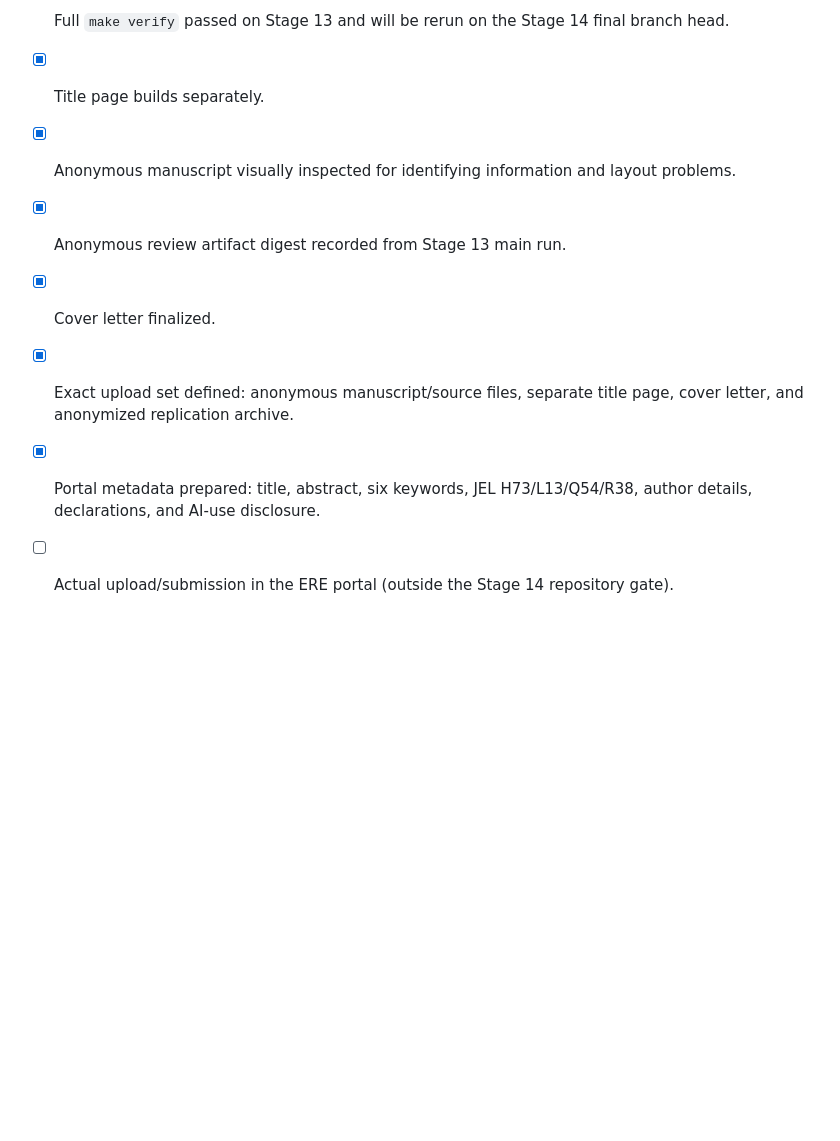
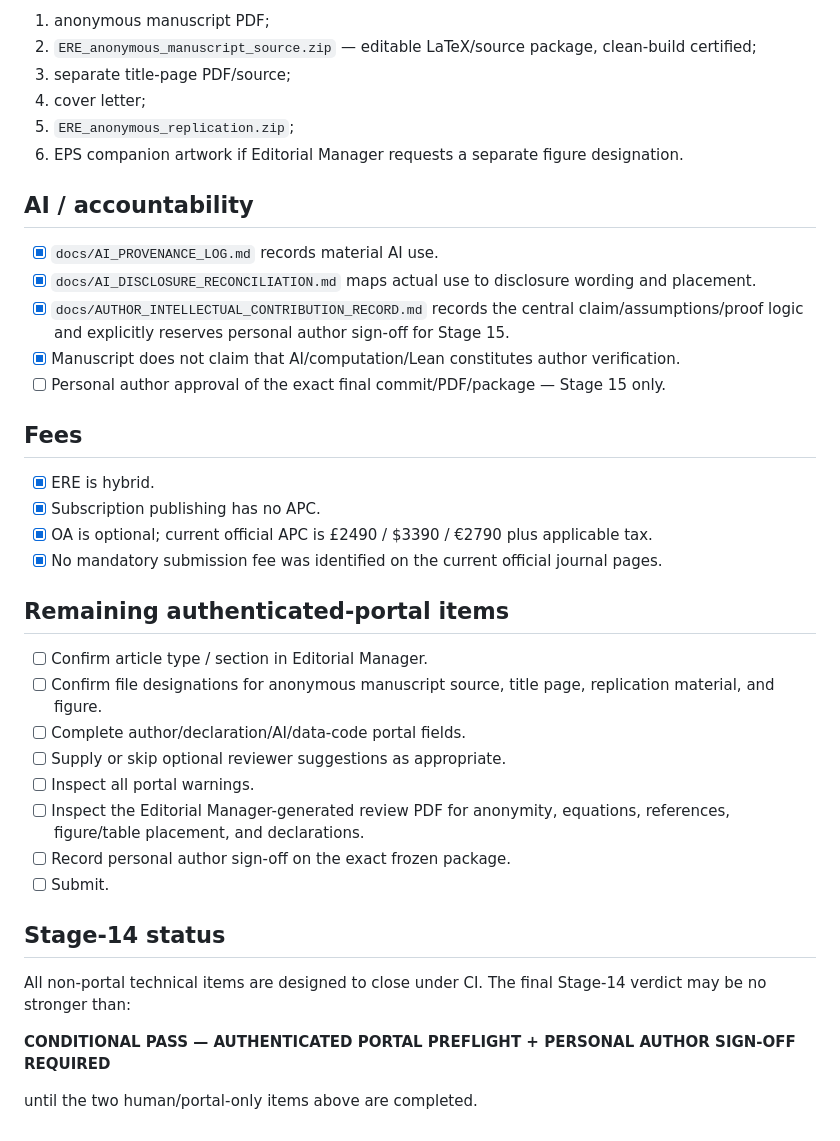
Before and after one commit to ryotamatsuki/public-climate-protection-private-production-redundancy, a Markdown page: submission/ERE_submission_checklist.md, the part around one of its changes. Rendered like a GitHub page; blank space fills up the shorter version.

```diff
--- a/submission/ERE_submission_checklist.md
+++ b/submission/ERE_submission_checklist.md
@@ -49,9 +55,41 @@ Stage 13 submission checkpoint: `b1bc210e8dce59455466fa2113e1c178c5756208` (`che
 
-- [x] Full `make verify` passed on Stage 13 and will be rerun on the Stage 14 final branch head.
-- [x] Title page builds separately.
-- [x] Anonymous manuscript visually inspected for identifying information and layout problems.
-- [x] Anonymous review artifact digest recorded from Stage 13 main run.
-- [x] Cover letter finalized.
-- [x] Exact upload set defined: anonymous manuscript/source files, separate title page, cover letter, and anonymized replication archive.
-- [x] Portal metadata prepared: title, abstract, six keywords, JEL H73/L13/Q54/R38, author details, declarations, and AI-use disclosure.
-- [ ] Actual upload/submission in the ERE portal (outside the Stage 14 repository gate).
+1. anonymous manuscript PDF;
+2. `ERE_anonymous_manuscript_source.zip` — editable LaTeX/source package, clean-build certified;
+3. separate title-page PDF/source;
+4. cover letter;
+5. `ERE_anonymous_replication.zip`;
+6. EPS companion artwork if Editorial Manager requests a separate figure designation.
+
+## AI / accountability
+
+- [x] `docs/AI_PROVENANCE_LOG.md` records material AI use.
+- [x] `docs/AI_DISCLOSURE_RECONCILIATION.md` maps actual use to disclosure wording and placement.
+- [x] `docs/AUTHOR_INTELLECTUAL_CONTRIBUTION_RECORD.md` records the central claim/assumptions/proof logic and explicitly reserves personal author sign-off for Stage 15.
+- [x] Manuscript does not claim that AI/computation/Lean constitutes author verification.
+- [ ] Personal author approval of the exact final commit/PDF/package — Stage 15 only.
+
+## Fees
+
+- [x] ERE is hybrid.
+- [x] Subscription publishing has no APC.
+- [x] OA is optional; current official APC is £2490 / $3390 / €2790 plus applicable tax.
+- [x] No mandatory submission fee was identified on the current official journal pages.
+
+## Remaining authenticated-portal items
+
+- [ ] Confirm article type / section in Editorial Manager.
+- [ ] Confirm file designations for anonymous manuscript source, title page, replication material, and figure.
+- [ ] Complete author/declaration/AI/data-code portal fields.
+- [ ] Supply or skip optional reviewer suggestions as appropriate.
+- [ ] Inspect all portal warnings.
+- [ ] Inspect the Editorial Manager-generated review PDF for anonymity, equations, references, figure/table placement, and declarations.
+- [ ] Record personal author sign-off on the exact frozen package.
+- [ ] Submit.
+
+## Stage-14 status
+
+All non-portal technical items are designed to close under CI. The final Stage-14 verdict may be no stronger than:
+
+**CONDITIONAL PASS — AUTHENTICATED PORTAL PREFLIGHT + PERSONAL AUTHOR SIGN-OFF REQUIRED**
+
+until the two human/portal-only items above are completed.
```
Also changed, not shown: other parts of submission/ERE_submission_checklist.md (+42 -36 lines).
